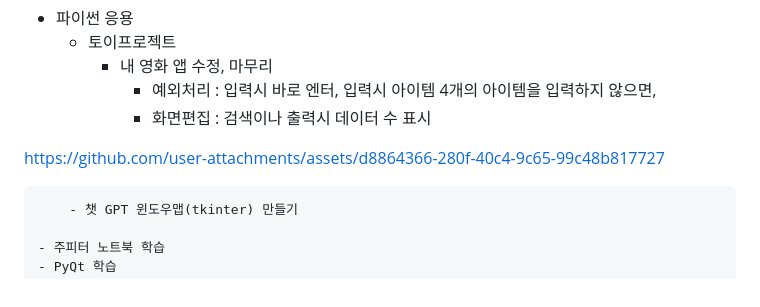
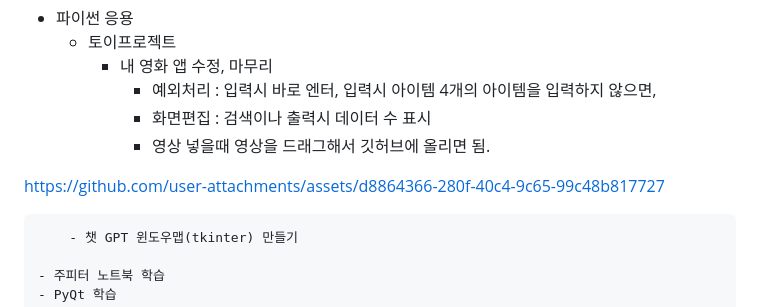
Before and after one commit to pgh157/iot-python-2025, a Markdown page: README.md, the part around the change. Drawn GitHub-style.

```diff
--- a/README.md
+++ b/README.md
@@ -140,14 +140,9 @@ iot 개발자 기초 프로그래밍 언어 리포지토리
         - 내 영화 앱 수정, 마무리
             - 예외처리 : 입력시 바로 엔터, 입력시 아이템 4개의 아이템을 입력하지 않으면,
             - 화면편집 : 검색이나 출력시 데이터 수 표시
-
+            - 영상 넣을때 영상을 드래그해서 깃허브에 올리면 됨.
 
 https://github.com/user-attachments/assets/d8864366-280f-40c4-9c65-99c48b817727
-
-
-
-
-
 
         - 챗 GPT 윈도우맵(tkinter) 만들기
 
```
